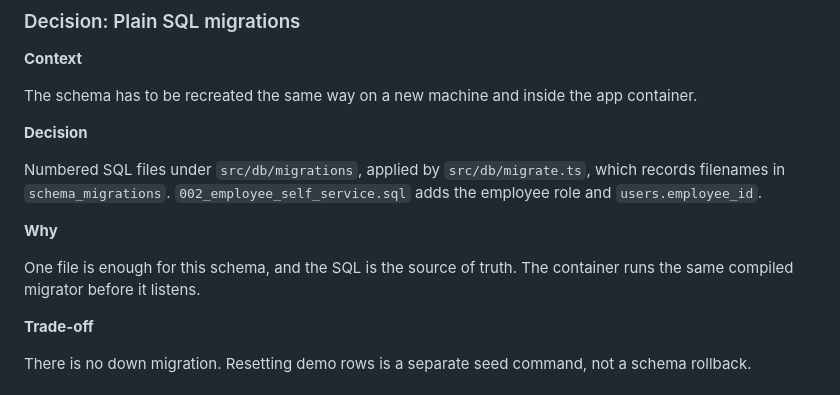
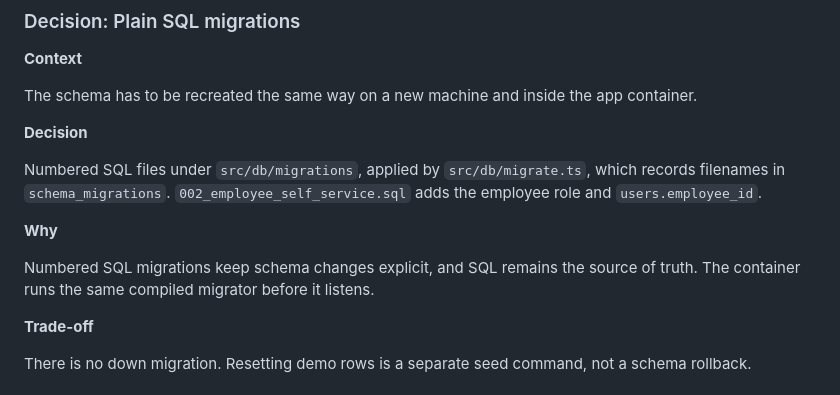
Before and after one commit to nick-condon/ai-assisted-payroll-demo, a Markdown page: DECISIONS.md, the part around the change. GitHub-like rendering.

Commit message:
Update project decisions and implementation rationale

```diff
--- a/DECISIONS.md
+++ b/DECISIONS.md
@@ -104,7 +104,7 @@ Numbered SQL files under `src/db/migrations`, applied by `src/db/migrate.ts`, wh
 
 **Why**
 
-One file is enough for this schema, and the SQL is the source of truth. The container runs the same compiled migrator before it listens.
+Numbered SQL migrations keep schema changes explicit, and SQL remains the source of truth. The container runs the same compiled migrator before it listens.
 
 **Trade-off**
 
```
